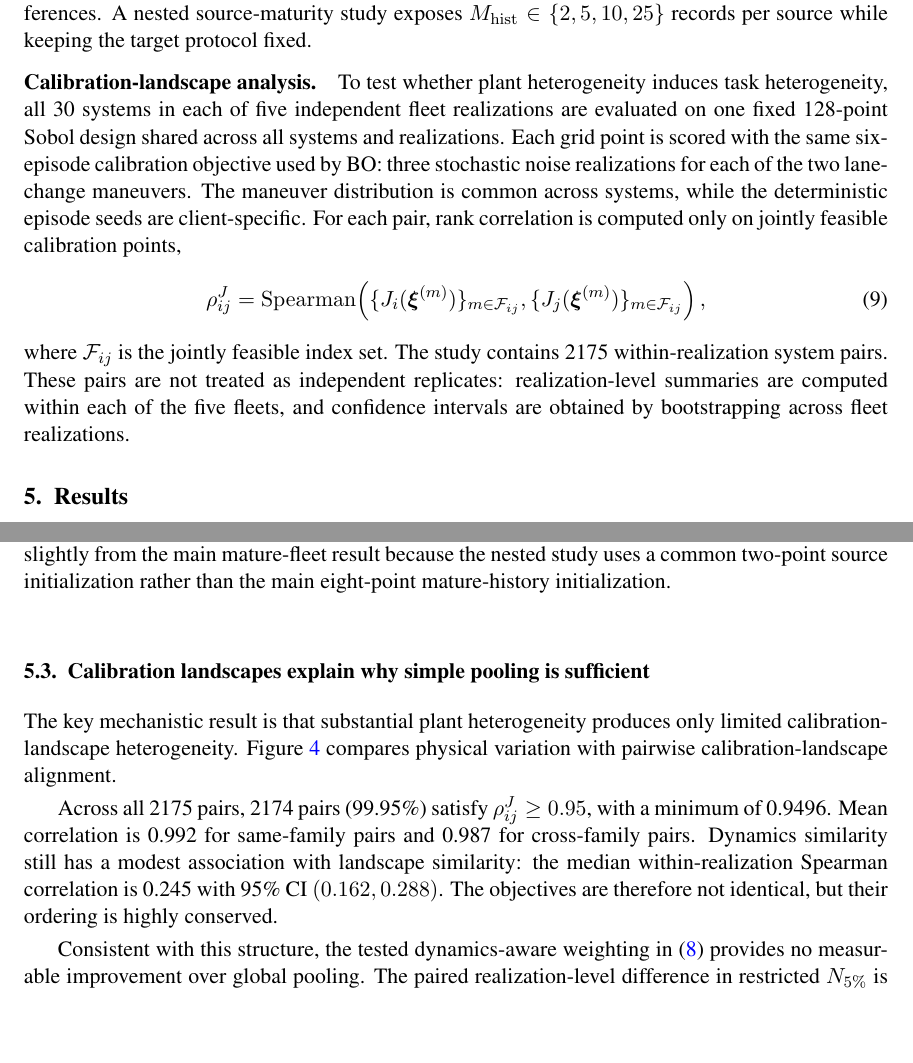
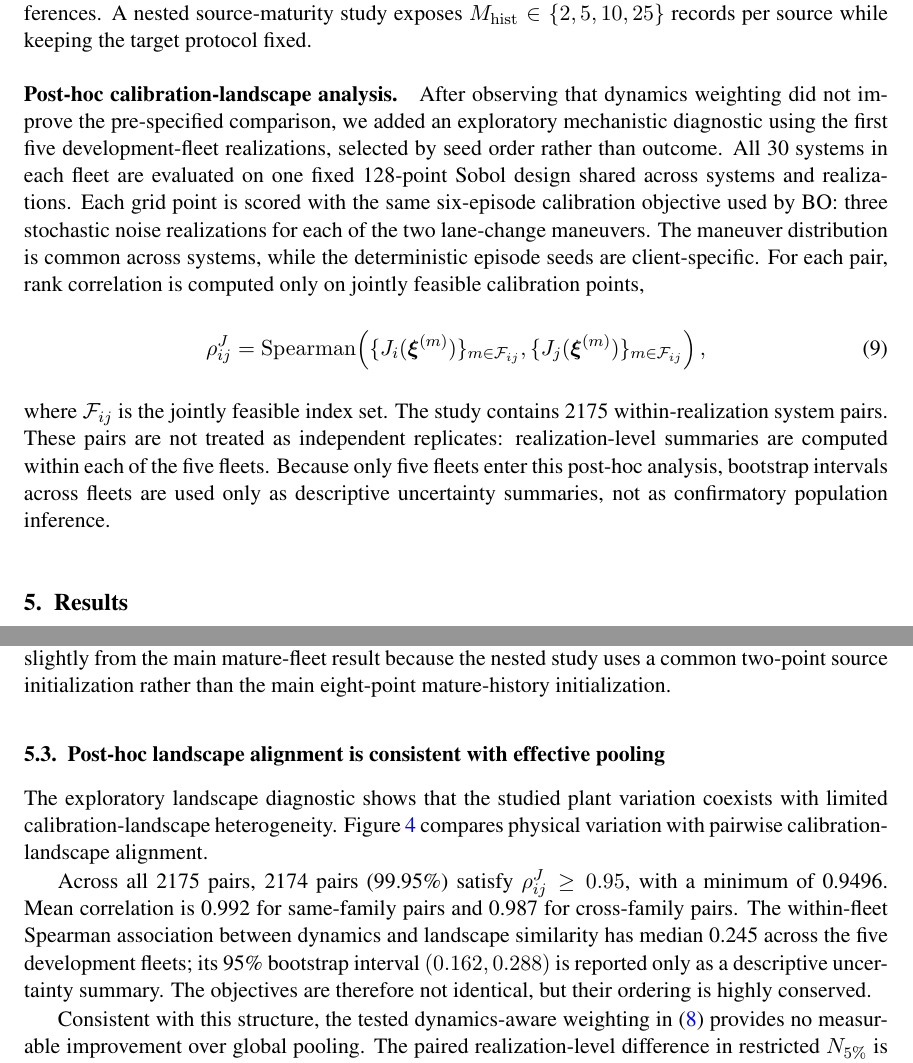
Before and after one commit to j-cap/2026_FBO_LQI, a LaTeX document (latex/main.tex): two parts of pages 6 and 7 of 11, joined at a grey line, cut so that both start at the same text, the shorter picture padded with empty space. Compiled offline with pdfLaTeX.

Commit message:
Clarify landscape analysis as post-hoc diagnostic

```diff
--- a/latex/main.tex
+++ b/latex/main.tex
@@ -170,8 +170,8 @@ Every BO query averages yaw-rate RMSE over three stochastic episodes of each of
 \paragraph{Held-out evaluation.}
 The confirmatory study uses 20 fleet realizations not used for development of the three pre-specified methods. In each realization, every system first contributes a 25-evaluation independent-BO history. Six systems, two per family, are then treated in turn as new targets; their own histories are removed, leaving $29\times25=725$ source records. Each target receives two local Sobol evaluations and at most ten BO-selected evaluations, producing 120 target-calibration problems. The post-hoc RGPE comparison reuses these exact frozen histories, targets, and budgets without altering the primary methods. Fleet realization is the statistical replication unit. Paired method differences are computed after averaging the six targets within each realization; 95\% intervals use 10,000 bootstrap resamples, with Wilcoxon signed-rank tests on the same 20 realization-level differences. A nested source-maturity study exposes $M_{\rm hist}\in\{2,5,10,25\}$ records per source while keeping the target protocol fixed.
 
-\paragraph{Calibration-landscape analysis.}
-To test whether plant heterogeneity induces task heterogeneity, all 30 systems in each of five independent fleet realizations are evaluated on one fixed 128-point Sobol design shared across all systems and realizations. Each grid point is scored with the same six-episode calibration objective used by BO: three stochastic noise realizations for each of the two lane-change maneuvers. The maneuver distribution is common across systems, while the deterministic episode seeds are client-specific. For each pair, rank correlation is computed only on jointly feasible calibration points,
+\paragraph{Post-hoc calibration-landscape analysis.}
+After observing that dynamics weighting did not improve the pre-specified comparison, we added an exploratory mechanistic diagnostic using the first five development-fleet realizations, selected by seed order rather than outcome. All 30 systems in each fleet are evaluated on one fixed 128-point Sobol design shared across systems and realizations. Each grid point is scored with the same six-episode calibration objective used by BO: three stochastic noise realizations for each of the two lane-change maneuvers. The maneuver distribution is common across systems, while the deterministic episode seeds are client-specific. For each pair, rank correlation is computed only on jointly feasible calibration points,
 \begin{equation}
  \rho_{ij}^{J}
  =\operatorname{Spearman}\!\left(
@@ -180,7 +180,7 @@ To test whether plant heterogeneity induces task heterogeneity, all 30 systems i
  \right),
  \label{eq:landscape_similarity}
 \end{equation}
-where $\mathcal F_{ij}$ is the jointly feasible index set. The study contains 2175 within-realization system pairs. These pairs are not treated as independent replicates: realization-level summaries are computed within each of the five fleets, and confidence intervals are obtained by bootstrapping across fleet realizations.
+where $\mathcal F_{ij}$ is the jointly feasible index set. The study contains 2175 within-realization system pairs. These pairs are not treated as independent replicates: realization-level summaries are computed within each of the five fleets. Because only five fleets enter this post-hoc analysis, bootstrap intervals across fleets are used only as descriptive uncertainty summaries, not as confirmatory population inference.
 
 \section{Results}
 
@@ -208,8 +208,8 @@ Figure~\ref{fig:maturity} varies the amount of historical experience available f
 
 Ten evaluations per source recover approximately 93\% of the mean experiment saving obtained with 25 evaluations while using only 40\% of the per-source historical budget. The statistically resolved gain therefore appears between five and ten evaluations per source; deeper histories mainly improve the remaining tail of slower target calibrations. The $M_{\rm hist}=25$ sensitivity endpoint differs slightly from the main mature-fleet result because the nested study uses a common two-point source initialization rather than the main eight-point mature-history initialization.
 
-\subsection{Calibration landscapes explain why simple pooling is sufficient}
-The key mechanistic result is that substantial plant heterogeneity produces only limited calibration-landscape heterogeneity. Figure~\ref{fig:landscape} compares physical variation with pairwise calibration-landscape alignment.
+\subsection{Post-hoc landscape alignment is consistent with effective pooling}
+The exploratory landscape diagnostic shows that the studied plant variation coexists with limited calibration-landscape heterogeneity. Figure~\ref{fig:landscape} compares physical variation with pairwise calibration-landscape alignment.
 
 \begin{figure}[t]
 \centering
@@ -228,7 +228,7 @@ The key mechanistic result is that substantial plant heterogeneity produces only
 \label{fig:landscape}
 \end{figure}
 
-Across all 2175 pairs, 2174 pairs (99.95\%) satisfy $\rho_{ij}^{J}\ge0.95$, with a minimum of 0.9496. Mean correlation is 0.992 for same-family pairs and 0.987 for cross-family pairs. Dynamics similarity still has a modest association with landscape similarity: the median within-realization Spearman correlation is 0.245 with 95\% CI $(0.162,0.288)$. The objectives are therefore not identical, but their ordering is highly conserved.
+Across all 2175 pairs, 2174 pairs (99.95\%) satisfy $\rho_{ij}^{J}\ge0.95$, with a minimum of 0.9496. Mean correlation is 0.992 for same-family pairs and 0.987 for cross-family pairs. The within-fleet Spearman association between dynamics and landscape similarity has median 0.245 across the five development fleets; its 95\% bootstrap interval $(0.162,0.288)$ is reported only as a descriptive uncertainty summary. The objectives are therefore not identical, but their ordering is highly conserved.
 
 Consistent with this structure, the tested dynamics-aware weighting in~\eqref{eq:dyn_weighting} provides no measurable improvement over global pooling. The paired realization-level difference in restricted $N_{5\%}$ is $0.000$ evaluations with 95\% CI $(-0.05,+0.04)$ and Wilcoxon $p=1.000$. This null result applies to the present precision-weighted distance and GP-noise attenuation, not to every possible task-aware transfer model.
 
```
Also changed, not shown: latex/supplementary.tex (+1 -1 lines), latex/main.tex (8 more changed lines).
